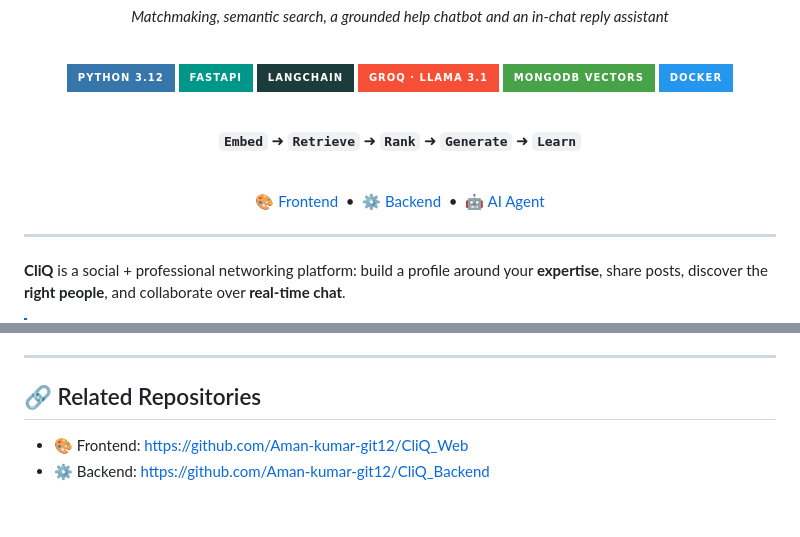
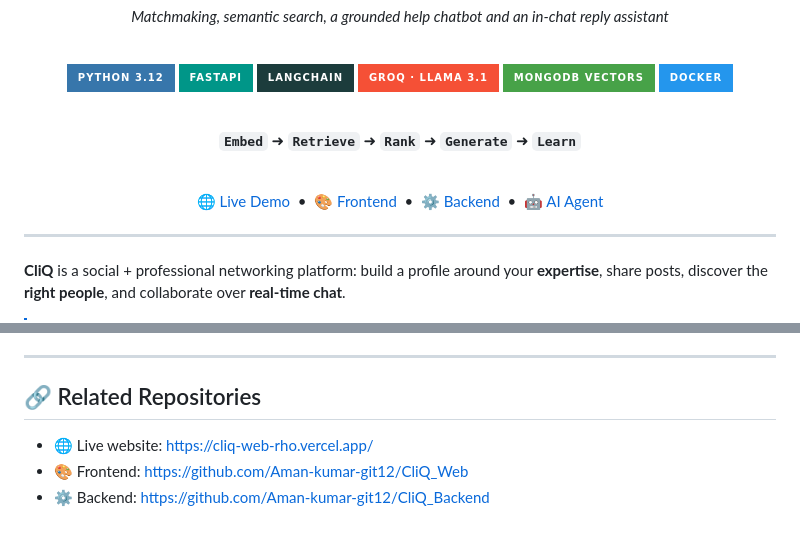
Before and after one commit to Aman-kumar-git12/CliQ_Agent, a Markdown page: README.md, 2 parts joined by grey strips. GitHub-like rendering; badges without logos.

Commit message:
Rewrite README with project overview, architecture and live demo link

```diff
--- a/README.md
+++ b/README.md
@@ -21,6 +21,7 @@
 
 <br/>
 
+[🌐 Live Demo](https://cliq-web-rho.vercel.app/) &nbsp;•&nbsp;
 [🎨 Frontend](https://github.com/Aman-kumar-git12/CliQ_Web) &nbsp;•&nbsp;
 [⚙️ Backend](https://github.com/Aman-kumar-git12/CliQ_Backend) &nbsp;•&nbsp;
 [🤖 AI Agent](https://github.com/Aman-kumar-git12/CliQ_Agent)
@@ -310,5 +311,6 @@ once at startup and injected with `Depends(...)`, so tests can swap in fakes.
 
 ## 🔗 Related Repositories
 
+- 🌐 Live website: https://cliq-web-rho.vercel.app/
 - 🎨 Frontend: https://github.com/Aman-kumar-git12/CliQ_Web
 - ⚙️ Backend: https://github.com/Aman-kumar-git12/CliQ_Backend
```
